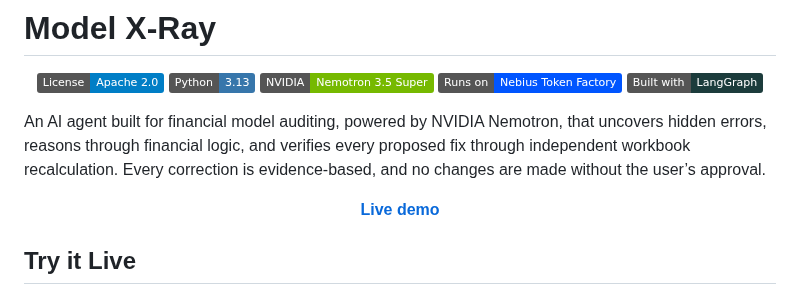
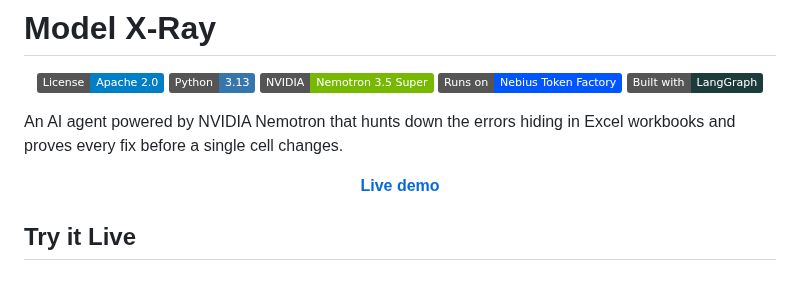
Before and after one commit to ol1ak5/model-x-ray, a Markdown page: README.md, the part around the change. Drawn GitHub-style; badges without logos.

Commit message:
docs(readme): the opening sentence says what the agent does in one line

```diff
--- a/README.md
+++ b/README.md
@@ -8,7 +8,7 @@
   <img alt="LangGraph" src="https://img.shields.io/badge/Built%20with-LangGraph-1C3C3C">
 </p>
 
-An AI agent built for financial model auditing, powered by NVIDIA Nemotron, that uncovers hidden errors, reasons through financial logic, and verifies every proposed fix through independent workbook recalculation. Every correction is evidence-based, and no changes are made without the user’s approval.
+An AI agent powered by NVIDIA Nemotron that hunts down the errors hiding in Excel workbooks and proves every fix before a single cell changes.
 
 <p align="center">
   <a href="https://model-x-ray.vercel.app"><b>Live demo</b></a>
```
